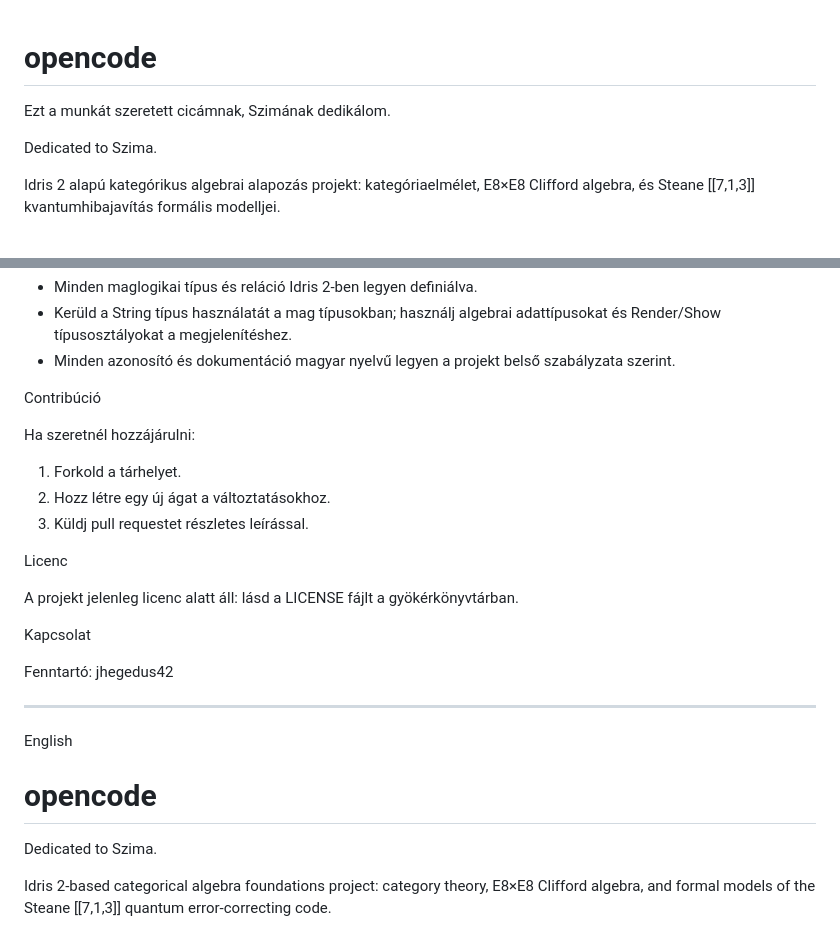
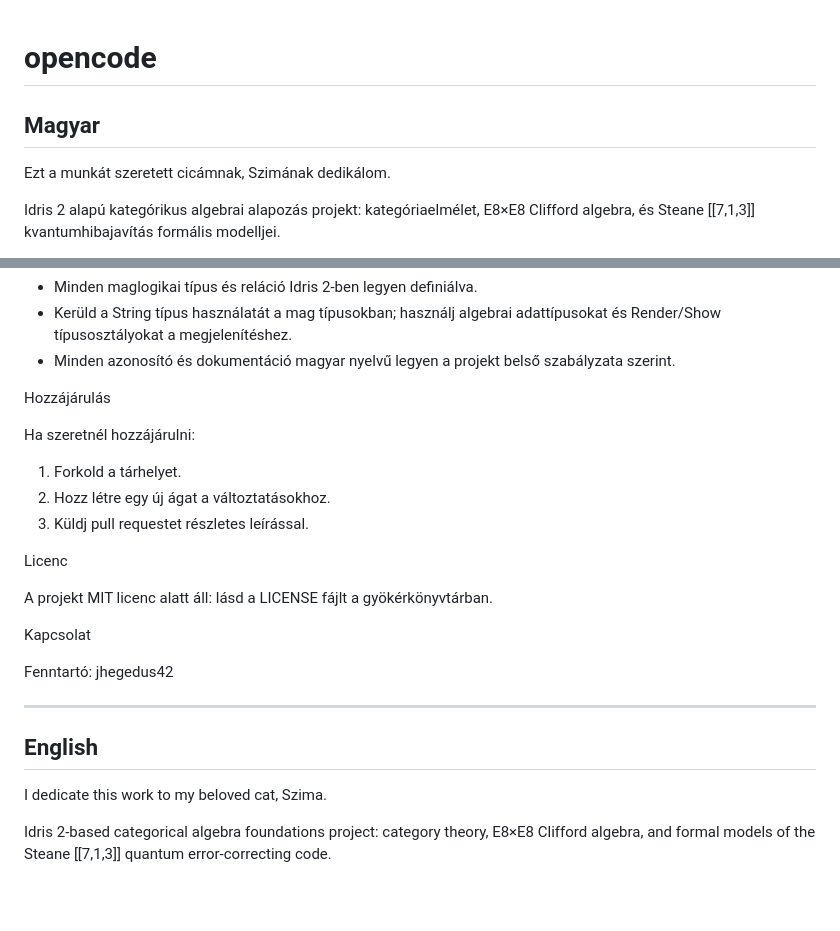
Before and after one commit to jhegedus42/Szima, a Markdown page: README.md, 2 parts joined by grey strips. Rendered like a GitHub page; blank space fills up the shorter version.

```diff
--- a/README.md
+++ b/README.md
@@ -1,8 +1,8 @@
 # opencode
 
+## Magyar
+
 Ezt a munkát szeretett cicámnak, Szimának dedikálom.
-
-Dedicated to Szima.
 
 Idris 2 alapú kategórikus algebrai alapozás projekt: kategóriaelmélet, E8×E8 Clifford algebra, és Steane [[7,1,3]] kvantumhibajavítás formális modelljei.
 
@@ -37,7 +37,7 @@ Fejlesztés
 - Kerüld a String típus használatát a mag típusokban; használj algebrai adattípusokat és Render/Show típusosztályokat a megjelenítéshez.
 - Minden azonosító és dokumentáció magyar nyelvű legyen a projekt belső szabályzata szerint.
 
-Contribúció
+Hozzájárulás
 
 Ha szeretnél hozzájárulni:
 
@@ -47,7 +47,7 @@ Ha szeretnél hozzájárulni:
 
 Licenc
 
-A projekt jelenleg licenc alatt áll: lásd a LICENSE fájlt a gyökérkönyvtárban.
+A projekt MIT licenc alatt áll: lásd a LICENSE fájlt a gyökérkönyvtárban.
 
 Kapcsolat
 
@@ -55,11 +55,9 @@ Fenntartó: jhegedus42
 
 ---
 
-English
+## English
 
-# opencode
-
-Dedicated to Szima.
+I dedicate this work to my beloved cat, Szima.
 
 Idris 2-based categorical algebra foundations project: category theory, E8×E8 Clifford algebra, and formal models of the Steane [[7,1,3]] quantum error-correcting code.
 
```
Also changed, not shown: other parts of README.md (+56 -1 lines).
